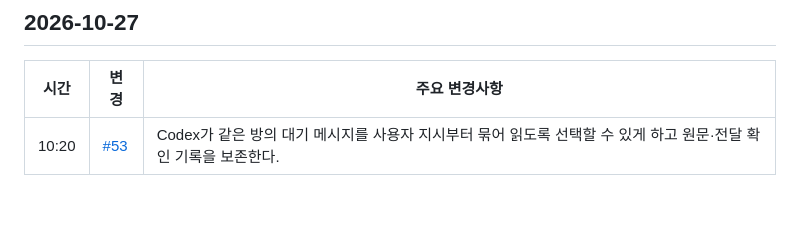
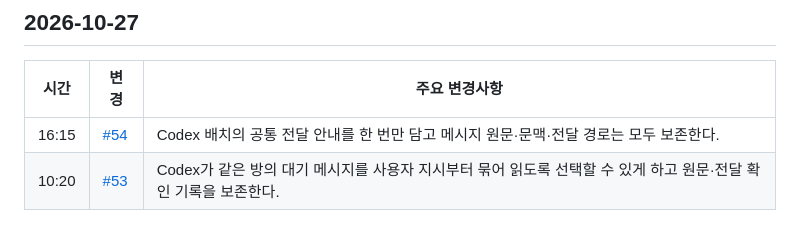
Before and after one commit to ehojune/Reason-Network-Chat, a Markdown page: patch_notes/README.ko.md, the part around the change. Rendered like a GitHub page.

Commit message:
Document shared batch wrapper delivery
Co-Authored-By: ehojune <ehojune@gmail.com>

```diff
--- a/patch_notes/README.ko.md
+++ b/patch_notes/README.ko.md
@@ -9,6 +9,7 @@ Reason Network Chat에서 바뀐 것을 최신순으로 적는다. 시간은 한
 
 | 시간 | 변경 | 주요 변경사항 |
 |---|---|---|
+| 16:15 | [#54](https://github.com/ehojune/Reason-Network-Chat/pull/54) | Codex 배치의 공통 전달 안내를 한 번만 담고 메시지 원문·문맥·전달 경로는 모두 보존한다. |
 | 10:20 | [#53](https://github.com/ehojune/Reason-Network-Chat/pull/53) | Codex가 같은 방의 대기 메시지를 사용자 지시부터 묶어 읽도록 선택할 수 있게 하고 원문·전달 확인 기록을 보존한다. |
 
 ## 2026-10-26
```
Also changed, not shown: patch_notes/README.md (+1 -0 lines), patch_notes/README.zh-CN.md (+1 -0 lines).
